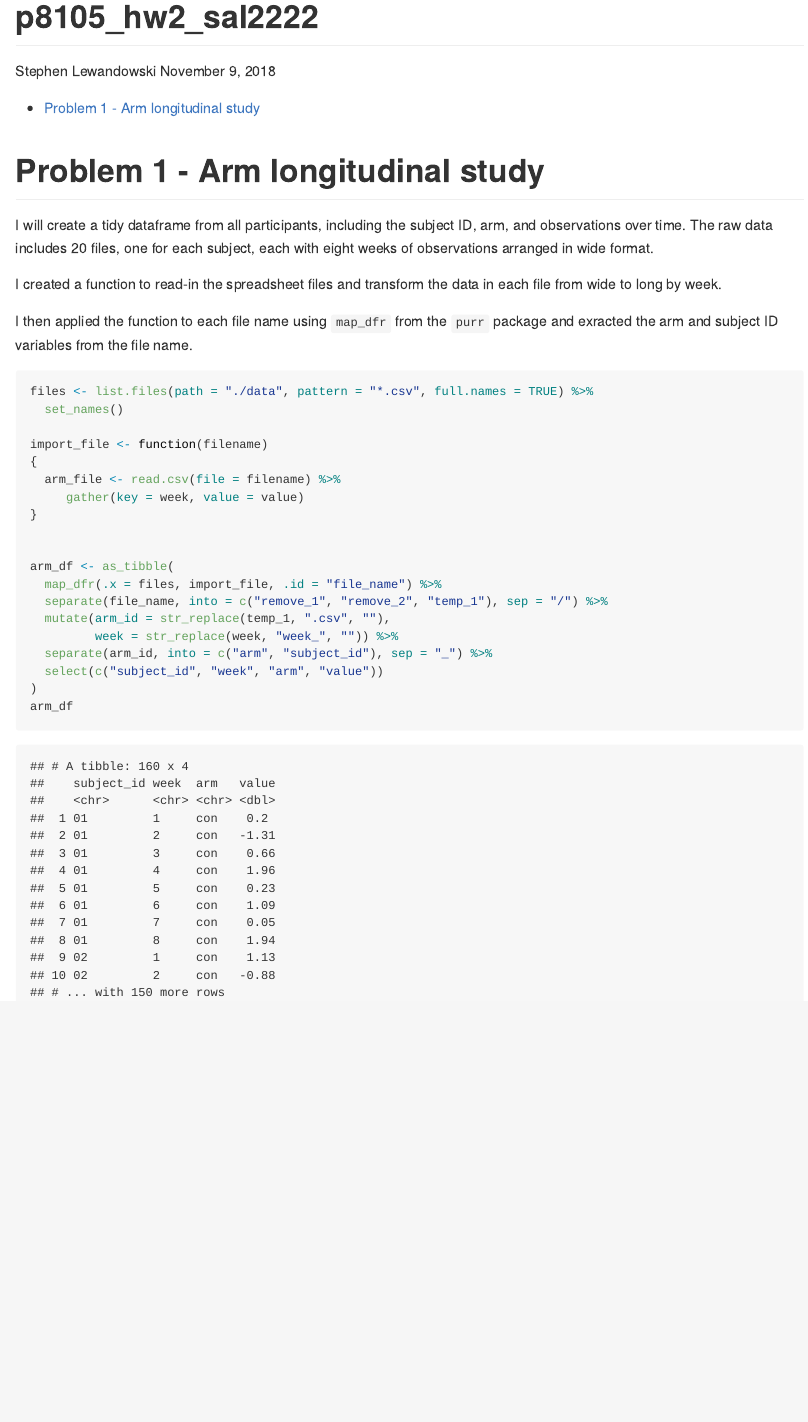
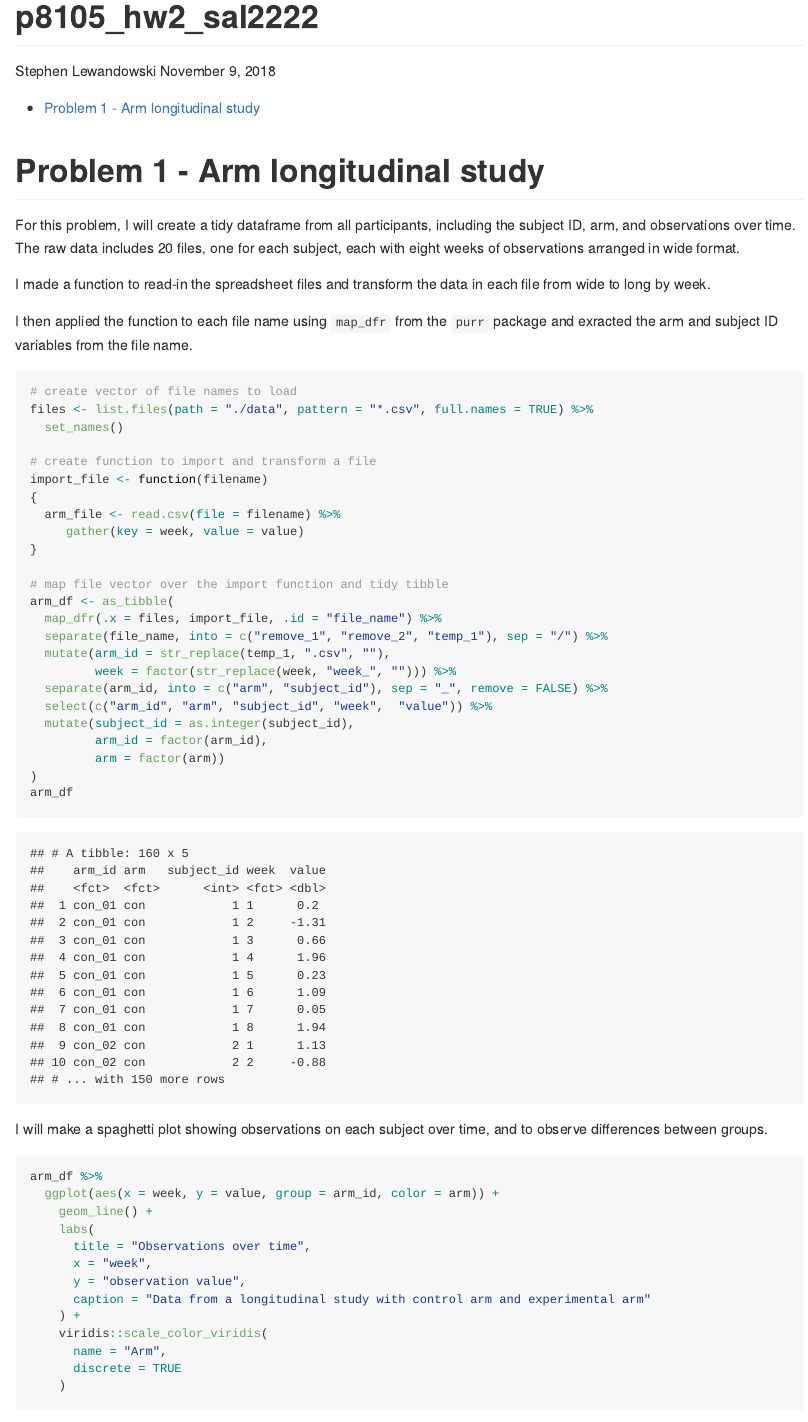
Before and after one commit to sal2222/p8105_hw5_sal2222, an R Markdown document (p8105_hw5_sal2222.Rmd): the page in a window 1100 px wide, from its top. The pictures show the output file p8105_hw5_sal2222.md that the author committed with the source, drawn offline in the style of GitHub.

Commit message:
created spaghetti plot of experimental and control arms over time

````diff
--- a/p8105_hw5_sal2222.Rmd
+++ b/p8105_hw5_sal2222.Rmd
@@ -25,34 +25,57 @@ theme_set(theme_bw() + theme(legend.position = "bottom"))
 
 # Problem 1 - Arm longitudinal study
 
-I will create a tidy dataframe from all participants, including the subject ID, arm, and observations over time. The raw data includes 20 files, one for each subject, each with eight weeks of observations arranged in wide format.
+For this problem, I will create a tidy dataframe from all participants, including the subject ID, arm, and observations over time. The raw data includes 20 files, one for each subject, each with eight weeks of observations arranged in wide format.
 
-I created a function to read-in the spreadsheet files and transform the data in each file from wide to long by week.
+I made a function to read-in the spreadsheet files and transform the data in each file from wide to long by week.
 
 I then applied the function to each file name using `map_dfr` from the `purr` package and exracted the arm and subject ID variables from the file name.
 
-```{r import and tidy}
+```{r import_and_tidy_arm}
 
-
+# create vector of file names to load
 files <- list.files(path = "./data", pattern = "*.csv", full.names = TRUE) %>%
   set_names()
 
+# create function to import and transform a file
 import_file <- function(filename)
 {
   arm_file <- read.csv(file = filename) %>%
      gather(key = week, value = value)
 }
 
-
+# map file vector over the import function and tidy tibble
 arm_df <- as_tibble(
   map_dfr(.x = files, import_file, .id = "file_name") %>%
   separate(file_name, into = c("remove_1", "remove_2", "temp_1"), sep = "/") %>%
   mutate(arm_id = str_replace(temp_1, ".csv", ""),
-         week = str_replace(week, "week_", "")) %>%
-  separate(arm_id, into = c("arm", "subject_id"), sep = "_") %>%
-  select(c("subject_id", "week", "arm", "value"))
+         week = factor(str_replace(week, "week_", ""))) %>%
+  separate(arm_id, into = c("arm", "subject_id"), sep = "_", remove = FALSE) %>%
+  select(c("arm_id", "arm", "subject_id", "week",  "value")) %>%
+  mutate(subject_id = as.integer(subject_id),
+         arm_id = factor(arm_id),
+         arm = factor(arm))
 )
 arm_df
 
 
 ```
+
+
+I will make a spaghetti plot showing observations on each subject over time, and to observe differences between groups.
+
+
+```{r arm_spaghetti_plot}
+
+arm_df %>%
+  ggplot(aes(x = week, y = value, group = arm_id, color = arm)) +
+    geom_line() +
+    labs(
+      title = "Observations over time",
+      x = "week",
+      y = "observation value",
+      caption = "Data from a longitudinal study with control arm and experimental arm"
+    ) +
+    viridis::scale_color_viridis(
+      name = "Arm",
+      discrete = TRUE
````
Also changed, not shown: p8105_hw5_sal2222.md, p8105_hw5_sal2222.Rmd (5 more changed lines), 2 other files.
